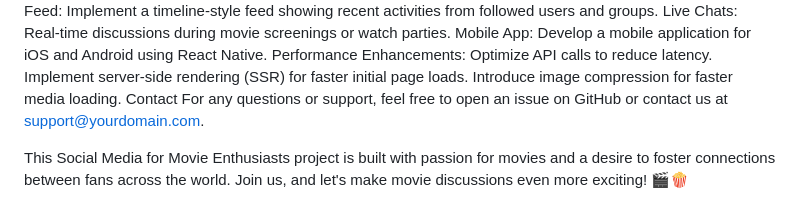
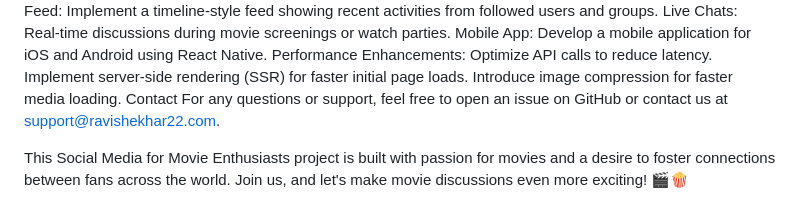
Before and after one commit to Aarushshekhar/my-project, a Markdown page: README.md, the part around the change. Rendered like a GitHub page.

```diff
--- a/README.md
+++ b/README.md
@@ -140,6 +140,6 @@ Optimize API calls to reduce latency.
 Implement server-side rendering (SSR) for faster initial page loads.
 Introduce image compression for faster media loading.
 Contact
-For any questions or support, feel free to open an issue on GitHub or contact us at support@yourdomain.com.
+For any questions or support, feel free to open an issue on GitHub or contact us at support@ravishekhar22.com.
 
 This Social Media for Movie Enthusiasts project is built with passion for movies and a desire to foster connections between fans across the world. Join us, and let's make movie discussions even more exciting! 🎬🍿
```
